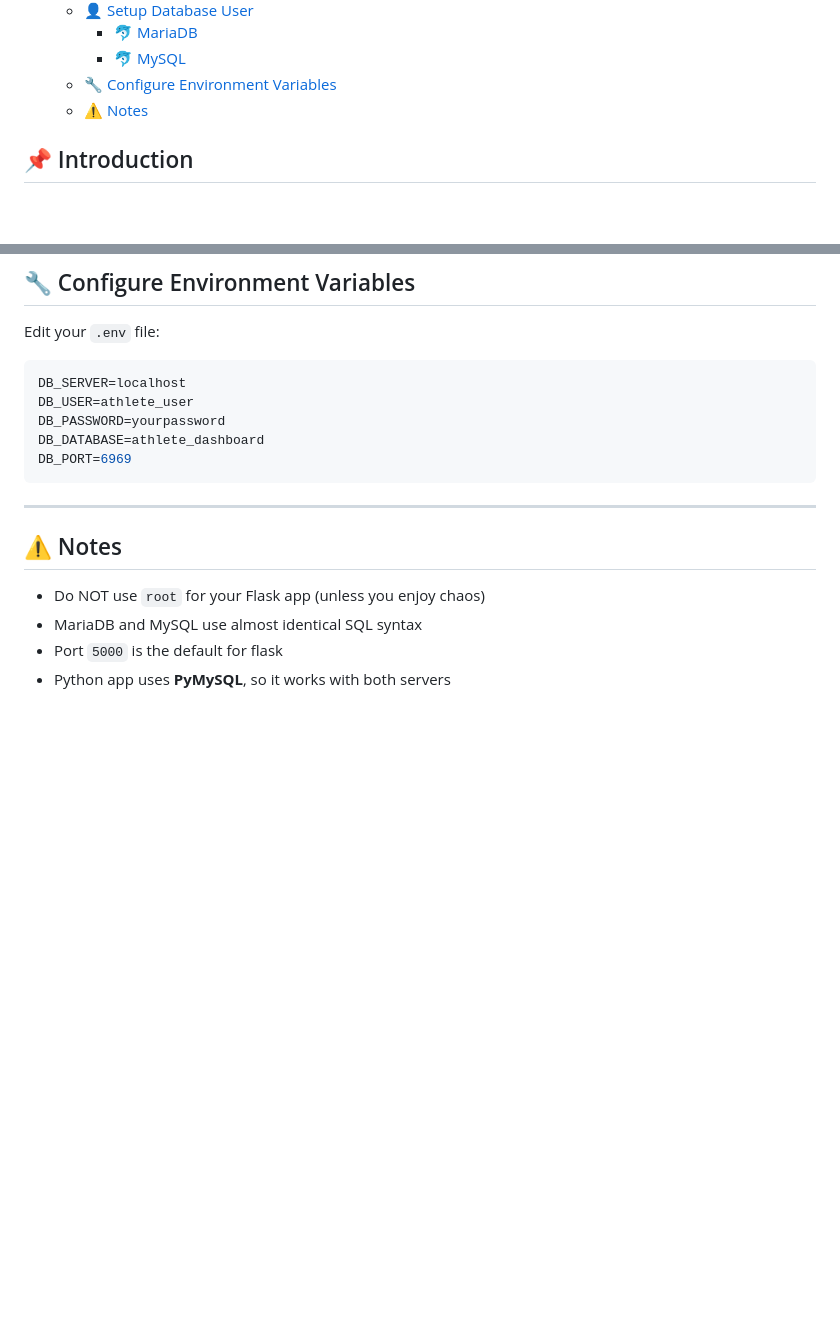
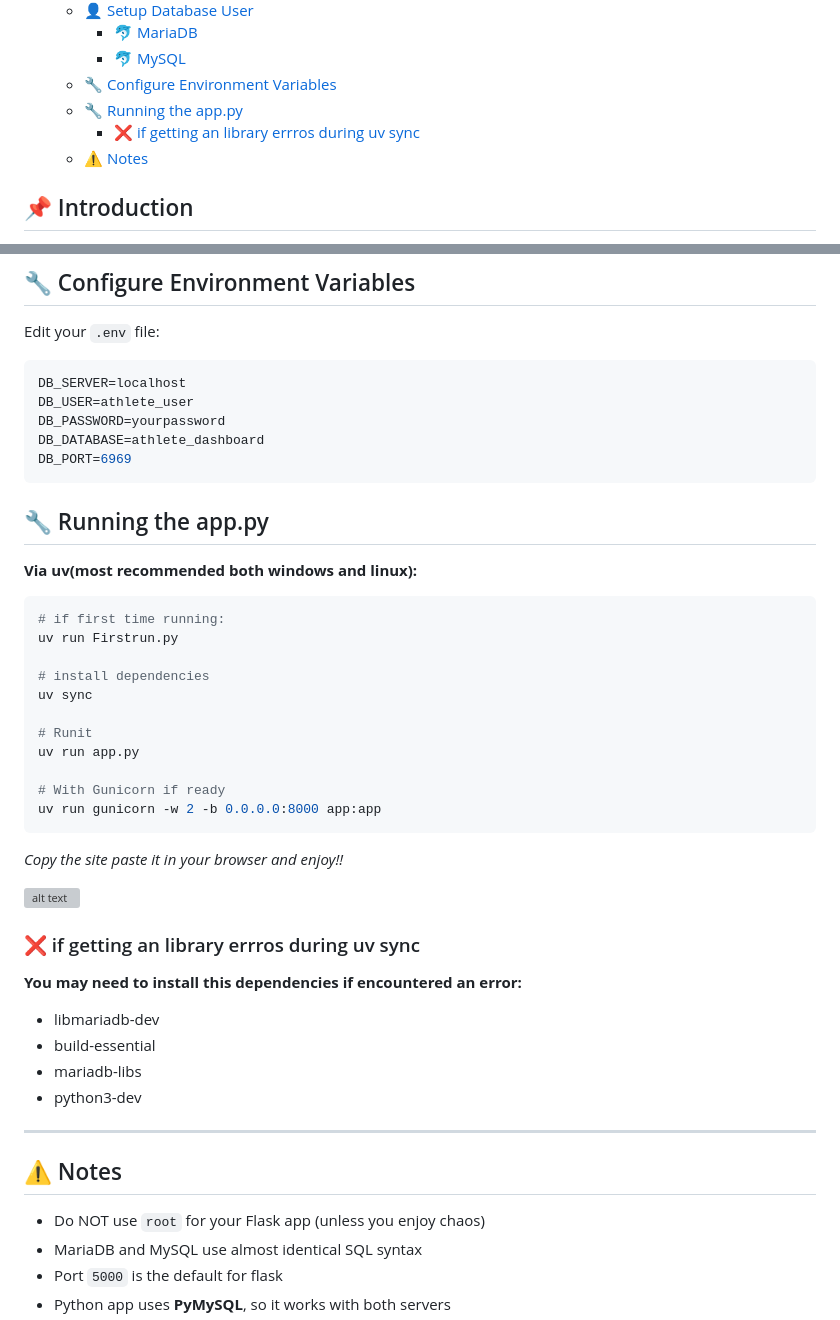
Before and after one commit to BSDSA-ISU/InormationManagement-project, a Markdown page: README.md, 2 parts joined by grey strips. GitHub-like rendering; blank space fills up the shorter version; grey boxes are pictures that could not be loaded.

Commit message:
full install

````diff
--- a/README.md
+++ b/README.md
@@ -45,6 +45,8 @@ official System logo:
     - [🐬 MariaDB](#-mariadb)
     - [🐬 MySQL](#-mysql)
   - [🔧 Configure Environment Variables](#-configure-environment-variables)
+  - [🔧 Running the app.py](#-running-the-apppy)
+    - [❌ if getting an library errros during uv sync](#-if-getting-an-library-errros-during-uv-sync)
   - [⚠️ Notes](#️-notes)
 
 ## 📌 Introduction
@@ -200,6 +202,37 @@ DB_DATABASE=athlete_dashboard
 DB_PORT=6969
 ```
 
+## 🔧 Running the app.py
+
+**Via uv(most recommended both windows and linux):**
+
+```ps1
+# if first time running:
+uv run Firstrun.py
+
+# install dependencies
+uv sync
+
+# Runit
+uv run app.py
+
+# With Gunicorn if ready
+uv run gunicorn -w 2 -b 0.0.0.0:8000 app:app
+```
+
+*Copy the site paste it in your browser and enjoy!!*
+
+![alt text](image.png)
+
+### ❌ if getting an library errros during uv sync
+
+**You may need to install this dependencies if encountered an error:**
+
+- libmariadb-dev
+- build-essential
+- mariadb-libs
+- python3-dev
+
 ---
 
 ## ⚠️ Notes
````
